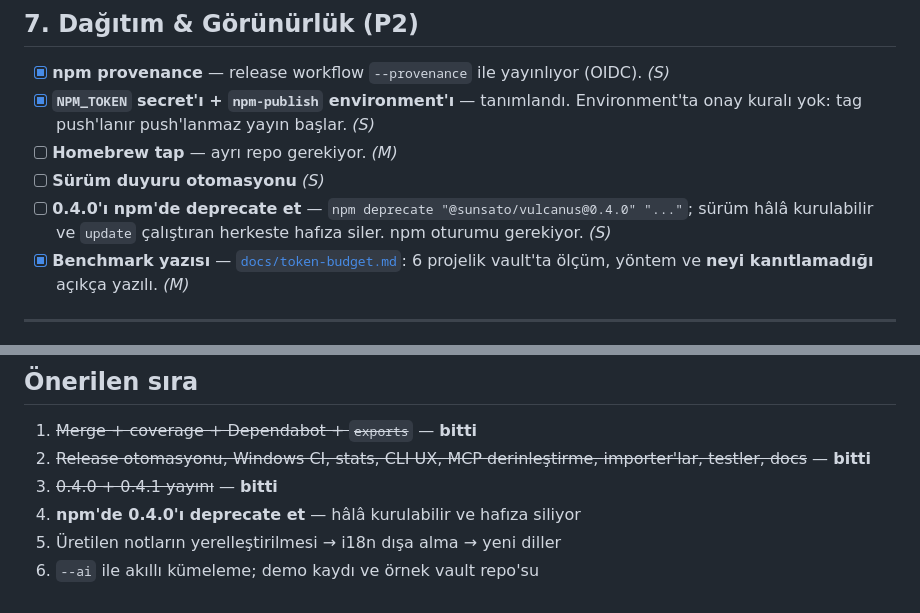
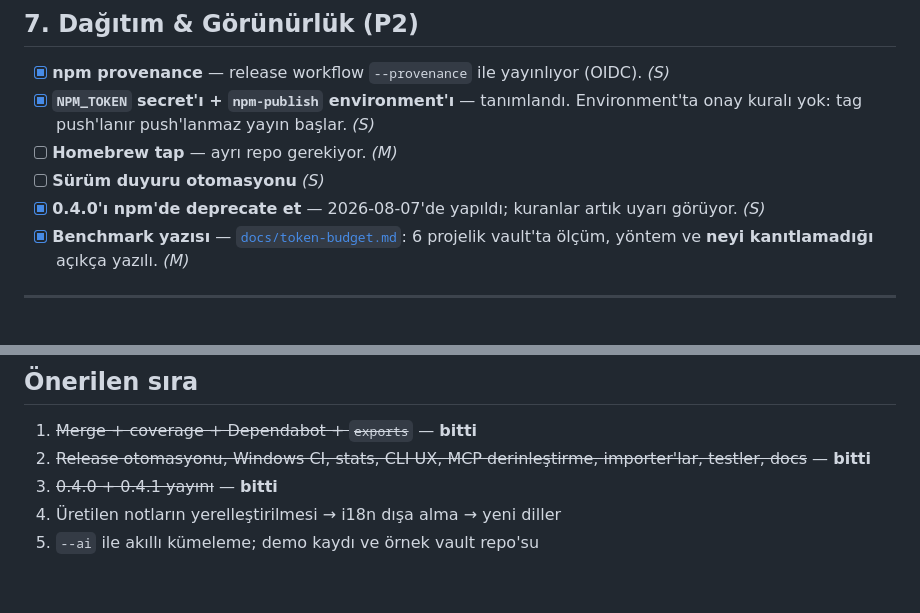
Before and after one commit to sunsatosolutions/Vulcanus, a Markdown page: TODO.md, 2 parts joined by grey strips. Drawn GitHub-style.

Commit message:
0.4.0 is deprecated on npm
Installing it now warns; 0.4.1 is latest.

Co-Authored-By: Claude Opus 5 <noreply@anthropic.com>

```diff
--- a/TODO.md
+++ b/TODO.md
@@ -119,9 +119,8 @@ Efor: S (saatler), M (1–2 gün), L (hafta+).
   Environment'ta onay kuralı yok: tag push'lanır push'lanmaz yayın başlar. *(S)*
 - [ ] **Homebrew tap** — ayrı repo gerekiyor. *(M)*
 - [ ] **Sürüm duyuru otomasyonu** *(S)*
-- [ ] **0.4.0'ı npm'de deprecate et** — `npm deprecate "@sunsato/vulcanus@0.4.0"
-  "..."`; sürüm hâlâ kurulabilir ve `update` çalıştıran herkeste hafıza siler.
-  npm oturumu gerekiyor. *(S)*
+- [x] **0.4.0'ı npm'de deprecate et** — 2026-08-07'de yapıldı; kuranlar artık
+  uyarı görüyor. *(S)*
 - [x] **Benchmark yazısı** — [`docs/token-budget.md`](docs/token-budget.md):
   6 projelik vault'ta ölçüm, yöntem ve **neyi kanıtlamadığı** açıkça yazılı. *(M)*
 
@@ -144,6 +143,5 @@ Efor: S (saatler), M (1–2 gün), L (hafta+).
 2. ~~Release otomasyonu, Windows CI, stats, CLI UX, MCP derinleştirme,
    importer'lar, testler, docs~~ — **bitti**
 3. ~~0.4.0 + 0.4.1 yayını~~ — **bitti**
-4. **npm'de 0.4.0'ı deprecate et** — hâlâ kurulabilir ve hafıza siliyor
-5. Üretilen notların yerelleştirilmesi → i18n dışa alma → yeni diller
-6. `--ai` ile akıllı kümeleme; demo kaydı ve örnek vault repo'su
+4. Üretilen notların yerelleştirilmesi → i18n dışa alma → yeni diller
+5. `--ai` ile akıllı kümeleme; demo kaydı ve örnek vault repo'su
```
